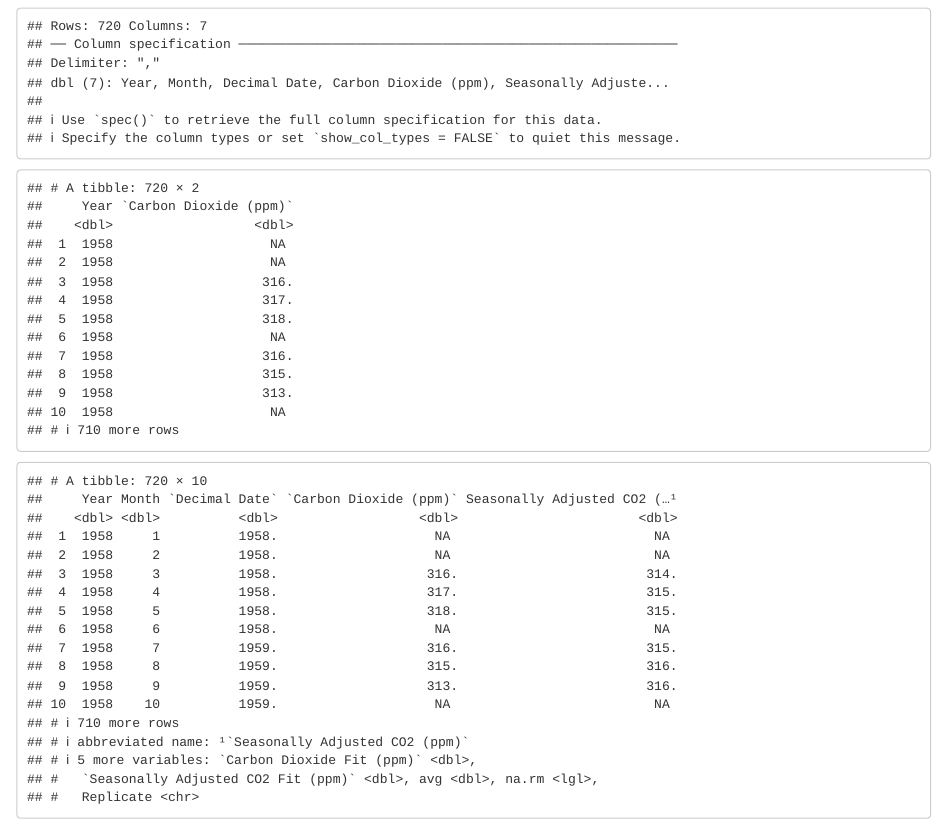
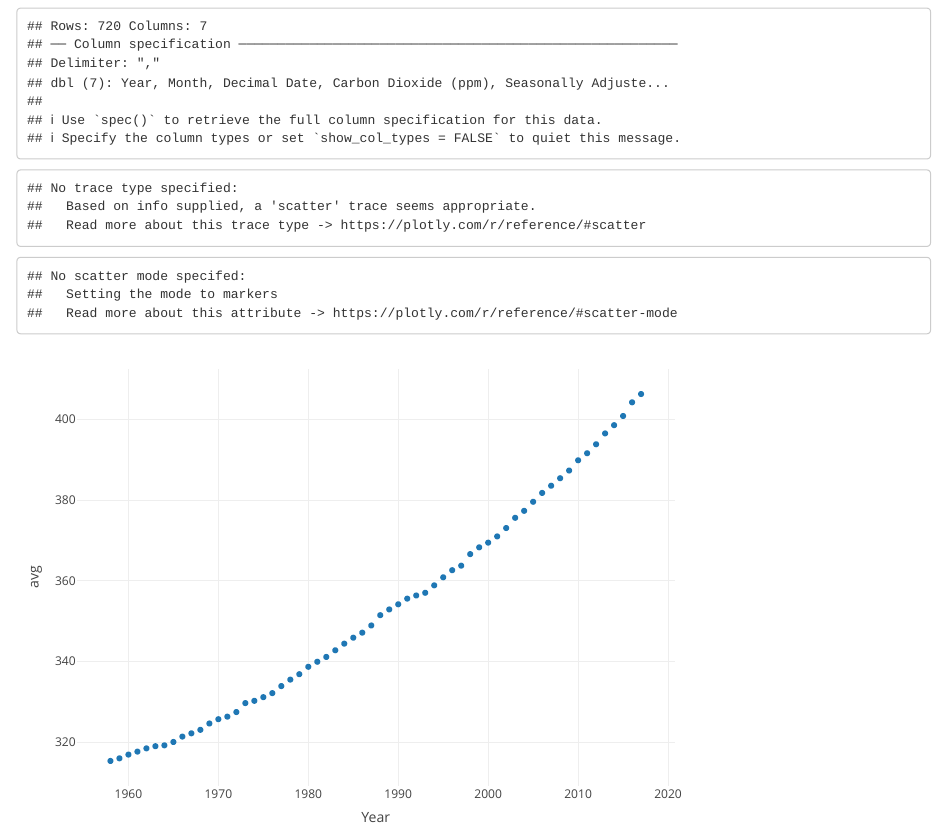
Before and after one commit to ShivangiNadkar/GlobalWarming, an R Markdown document (CO2Graph2.Rmd): the page in a window 1100 px wide, from 120 px down. Rendered offline with R 4.5, knitr and Pandoc, with nearby package versions.

Commit message:
updated graphs for plotly

````diff
--- a/CO2Graph2.Rmd
+++ b/CO2Graph2.Rmd
@@ -18,20 +19,25 @@ data <- read_csv('archive.csv')
 ```{r}
 
 
-data |>
-  select(Year, `Carbon Dioxide (ppm)`)
+processing <- data |>
+  select(Year, `Carbon Dioxide (ppm)`, Month)
 
-Grouped <- 0:(nrow(data) - 1) %/% 12
+Grouped <- 0:(nrow(processing) - 1) %/% 12
 
-data$group <- Grouped
+processing$group <- Grouped
 
-average <- data |>
+average <- processing |>
   group_by(group) |>
-  summarize(avg = mean(`Carbon Dioxide (ppm)`), na.rm = TRUE)
+  summarize(avg = mean(`Carbon Dioxide (ppm)`, na.rm = TRUE))
 
-data <- inner_join(data, average, by = "group") |>
+
+processed <- inner_join(processing, average, by = "group") |>
   select(-group) |>
-  mutate(Replicate = rep(c("1", "2", "3", "4", "5", "6", "7", "8", "9", "10", "11", "12"), nrow(data) / 12))
+  drop_na() |>
+  filter(Month == 12) |>
+  add_row(Year = 2017, `Carbon Dioxide (ppm)` = 406.64, Month = 2, avg = 406.3350)
+```
 
-data
+```{r}
+plot_ly(processed, x = ~Year, y = ~avg)
 ```
````
Also changed, not shown: CO2Graph1.Rmd (+2 -3 lines), TemperatureGraph1.Rmd (+2 -5 lines), CO2Graph2.Rmd (1 more changed lines), 1 other file.
